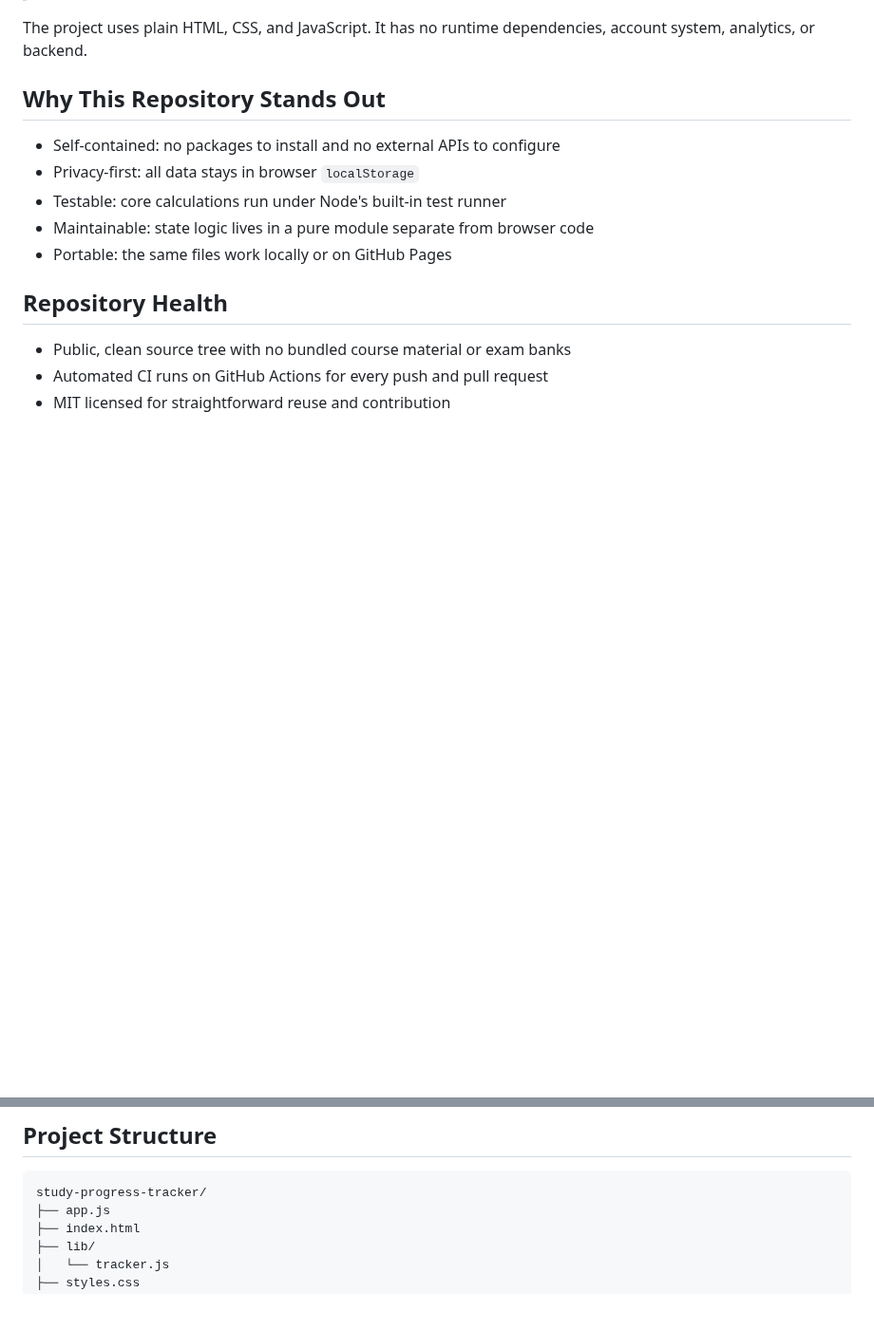
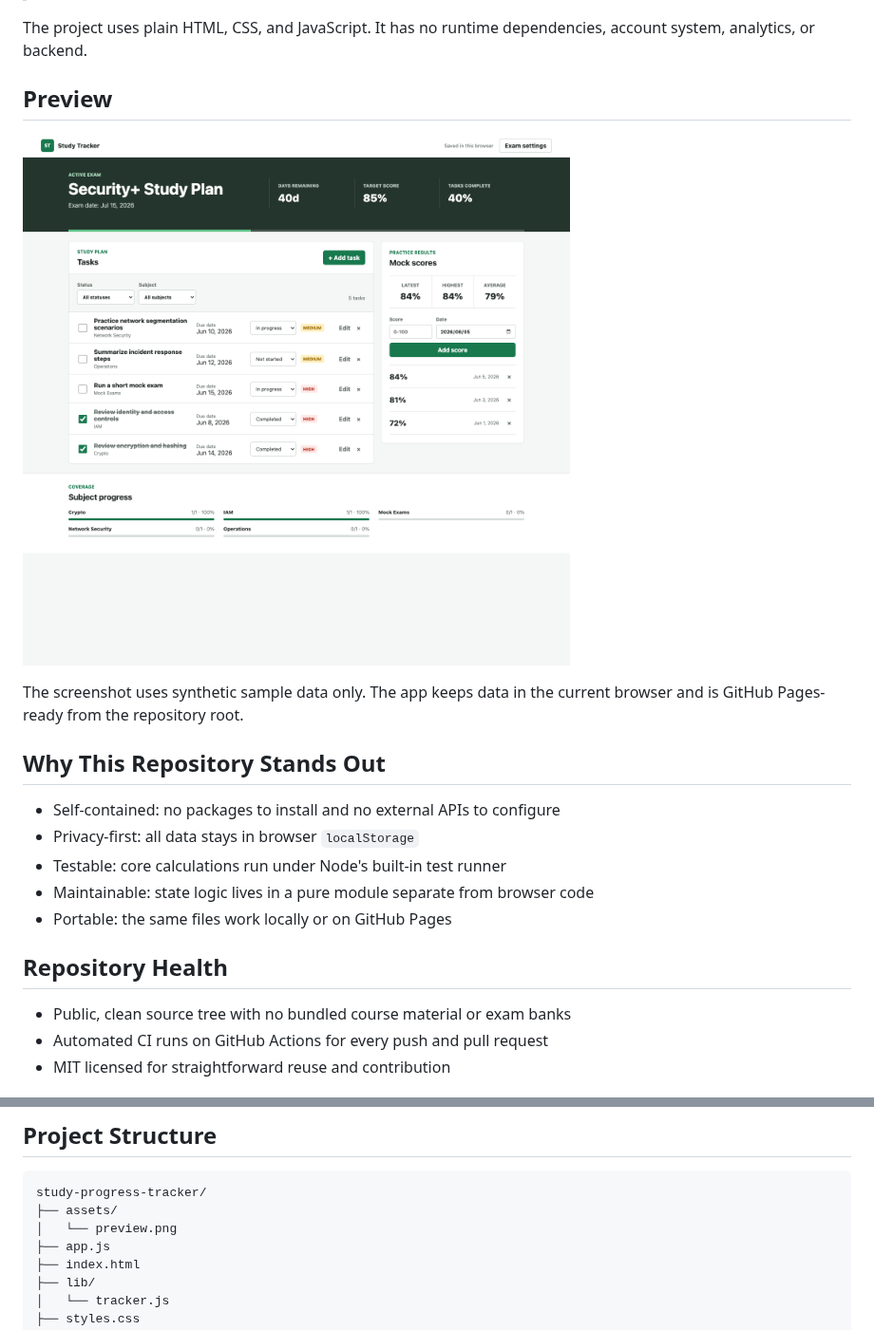
Before and after one commit to ipeilin-ux/study-progress-tracker, a Markdown page: README.md, 2 parts joined by grey strips. Shown at 95% size. GitHub-like rendering; pictures changed too: assets/preview.png (added); blank space fills up the shorter version.

Commit message:
docs: add preview screenshot to README

````diff
--- a/README.md
+++ b/README.md
@@ -14,6 +14,13 @@ coverage, mock exam scores, and the countdown to an upcoming exam.
 
 The project uses plain HTML, CSS, and JavaScript. It has no runtime dependencies,
 account system, analytics, or backend.
+
+## Preview
+
+![Study Progress Tracker preview](assets/preview.png)
+
+The screenshot uses synthetic sample data only. The app keeps data in the
+current browser and is GitHub Pages-ready from the repository root.
 
 ## Why This Repository Stands Out
 
@@ -80,6 +87,8 @@ This repository is intentionally limited to practice data and local storage.
 
 ```text
 study-progress-tracker/
+├── assets/
+│   └── preview.png
 ├── app.js
 ├── index.html
 ├── lib/
````
